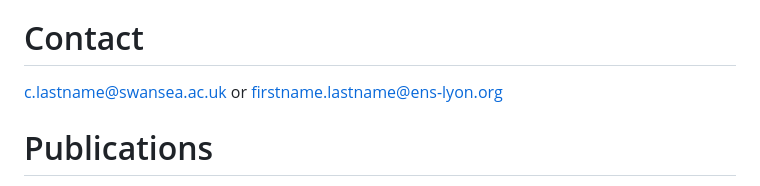
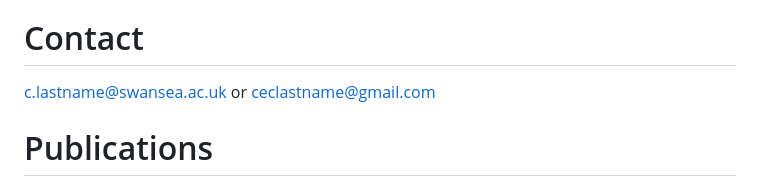
Before and after one commit to animal555/pageperso, a Markdown page: index.md, the part around the change. GitHub-like rendering.

Commit message:
ens-lyon.org down

```diff
--- a/index.md
+++ b/index.md
@@ -23,7 +23,7 @@ aspects of Monadic Second Order logic.
 
 # Contact
 
-c.lastname@swansea.ac.uk or firstname.lastname@ens-lyon.org
+c.lastname@swansea.ac.uk or ceclastname@gmail.com
 
 # Publications
 
```
